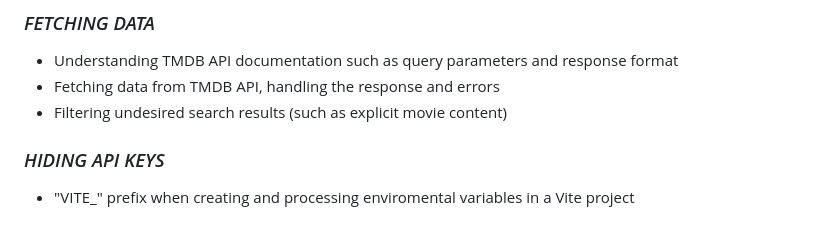
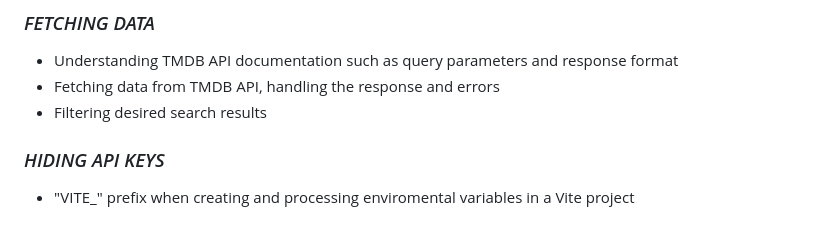
Before and after one commit to alexismgjackson-github/watcherv1, a Markdown page: README.md, the part around the change. GitHub-like rendering.

```diff
--- a/README.md
+++ b/README.md
@@ -46,7 +46,7 @@ This is the first project I have built as a Frontend Developer. It was inspired
 
 - Understanding TMDB API documentation such as query parameters and response format
 - Fetching data from TMDB API, handling the response and errors
-- Filtering undesired search results (such as explicit movie content)
+- Filtering desired search results
 
 ### _HIDING API KEYS_
 
```
